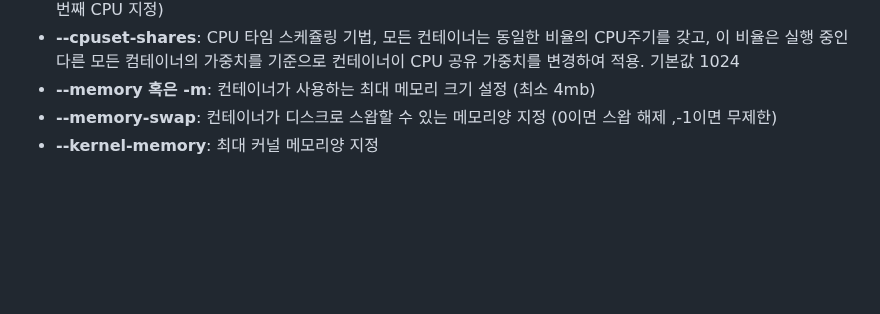
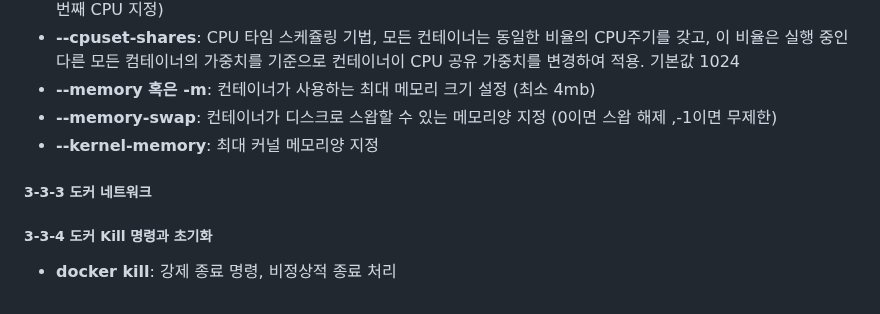
Before and after one commit to Sahayana/docker-prac, a Markdown page: 1_container_service.md, the part around the change. Drawn GitHub-style; blank space fills up the shorter version.

Commit message:
추가: 도커 Kill

```diff
--- a/1_container_service.md
+++ b/1_container_service.md
@@ -153,3 +153,12 @@
  - **--memory 혹은 -m**: 컨테이너가 사용하는 최대 메모리 크기 설정 (최소 4mb)
  - **--memory-swap**: 컨테이너가 디스크로 스왑할 수 있는 메모리양 지정 (0이면 스왑 해제 ,-1이면 무제한)
  - **--kernel-memory**: 최대 커널 메모리양 지정
+
+
+##### 3-3-3 도커 네트워크
+
+
+
+##### 3-3-4 도커 Kill 명령과 초기화
+
+ - **docker kill**: 강제 종료 명령, 비정상적 종료 처리
```
